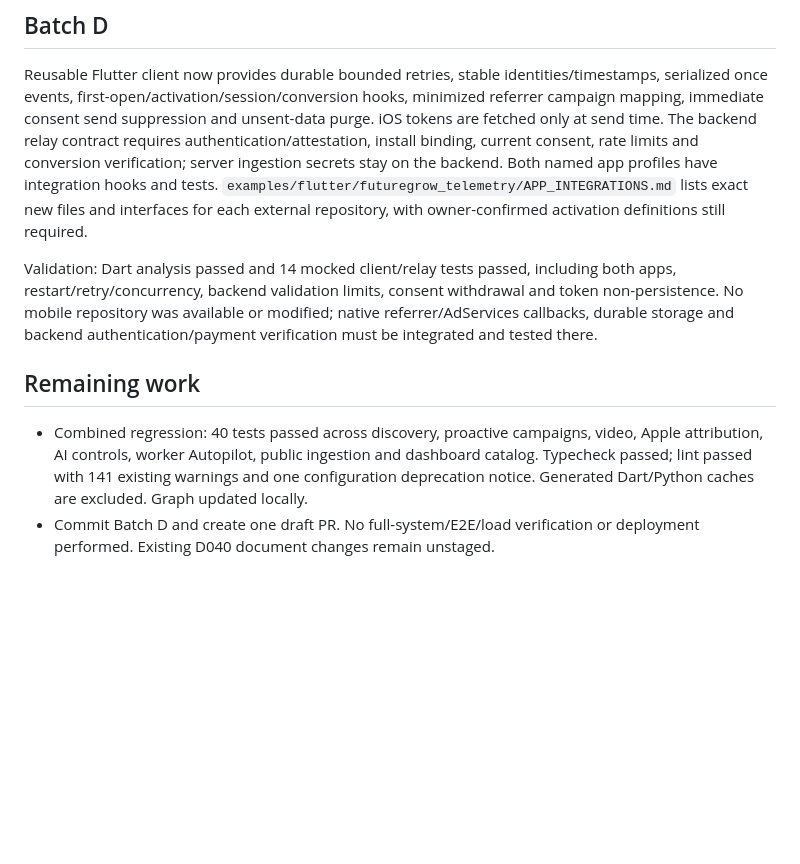
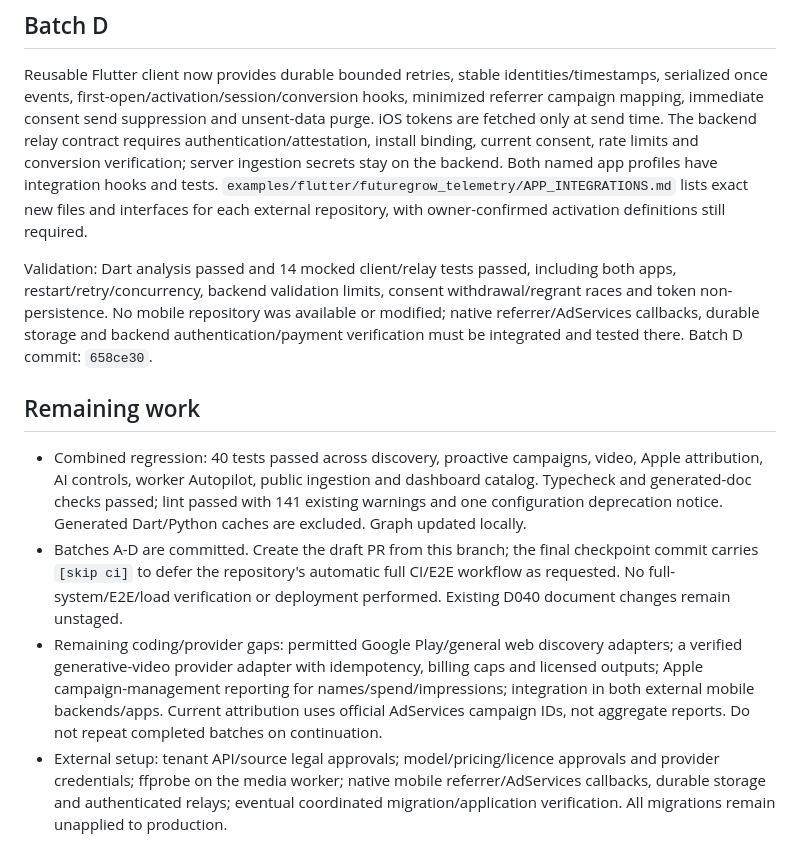
Before and after one commit to getRabbi/future_market_ai, a Markdown page: docs/REMAINING_DEVELOPMENT_CHECKPOINT.md, the part around the change. GitHub-like rendering; blank space fills up the shorter version.

Commit message:
docs: checkpoint remaining development and defer full verification [skip ci]

```diff
--- a/docs/REMAINING_DEVELOPMENT_CHECKPOINT.md
+++ b/docs/REMAINING_DEVELOPMENT_CHECKPOINT.md
@@ -30,9 +30,11 @@ Validation: 30 targeted media, video, Apple, telemetry and gap-closure tests pas
 
 Reusable Flutter client now provides durable bounded retries, stable identities/timestamps, serialized once events, first-open/activation/session/conversion hooks, minimized referrer campaign mapping, immediate consent send suppression and unsent-data purge. iOS tokens are fetched only at send time. The backend relay contract requires authentication/attestation, install binding, current consent, rate limits and conversion verification; server ingestion secrets stay on the backend. Both named app profiles have integration hooks and tests. `examples/flutter/futuregrow_telemetry/APP_INTEGRATIONS.md` lists exact new files and interfaces for each external repository, with owner-confirmed activation definitions still required.
 
-Validation: Dart analysis passed and 14 mocked client/relay tests passed, including both apps, restart/retry/concurrency, backend validation limits, consent withdrawal and token non-persistence. No mobile repository was available or modified; native referrer/AdServices callbacks, durable storage and backend authentication/payment verification must be integrated and tested there.
+Validation: Dart analysis passed and 14 mocked client/relay tests passed, including both apps, restart/retry/concurrency, backend validation limits, consent withdrawal/regrant races and token non-persistence. No mobile repository was available or modified; native referrer/AdServices callbacks, durable storage and backend authentication/payment verification must be integrated and tested there. Batch D commit: `658ce30`.
 
 ## Remaining work
 
-- Combined regression: 40 tests passed across discovery, proactive campaigns, video, Apple attribution, AI controls, worker Autopilot, public ingestion and dashboard catalog. Typecheck passed; lint passed with 141 existing warnings and one configuration deprecation notice. Generated Dart/Python caches are excluded. Graph updated locally.
-- Commit Batch D and create one draft PR. No full-system/E2E/load verification or deployment performed. Existing D040 document changes remain unstaged.
+- Combined regression: 40 tests passed across discovery, proactive campaigns, video, Apple attribution, AI controls, worker Autopilot, public ingestion and dashboard catalog. Typecheck and generated-doc checks passed; lint passed with 141 existing warnings and one configuration deprecation notice. Generated Dart/Python caches are excluded. Graph updated locally.
+- Batches A-D are committed. Create the draft PR from this branch; the final checkpoint commit carries `[skip ci]` to defer the repository's automatic full CI/E2E workflow as requested. No full-system/E2E/load verification or deployment performed. Existing D040 document changes remain unstaged.
+- Remaining coding/provider gaps: permitted Google Play/general web discovery adapters; a verified generative-video provider adapter with idempotency, billing caps and licensed outputs; Apple campaign-management reporting for names/spend/impressions; integration in both external mobile backends/apps. Current attribution uses official AdServices campaign IDs, not aggregate reports. Do not repeat completed batches on continuation.
+- External setup: tenant API/source legal approvals; model/pricing/licence approvals and provider credentials; ffprobe on the media worker; native mobile referrer/AdServices callbacks, durable storage and authenticated relays; eventual coordinated migration/application verification. All migrations remain unapplied to production.
```
